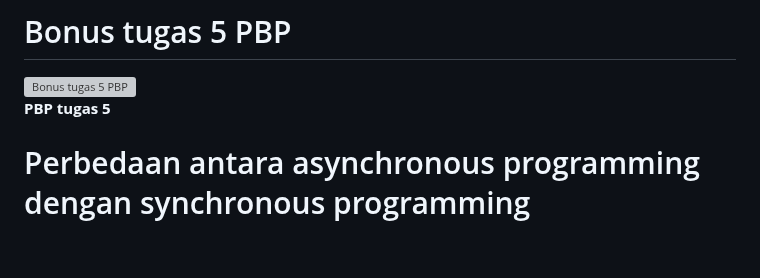
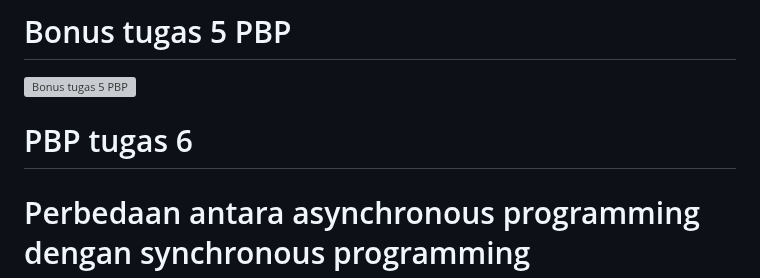
Before and after one commit to RyanAfzal/inventory_manager, a Markdown page: README.md, the part around one of its changes. Rendered like a GitHub page; blank space fills up the shorter version; grey boxes are pictures that could not be loaded.

```diff
--- a/README.md
+++ b/README.md
@@ -379,7 +379,7 @@ dan lain-lain.
 # Bonus tugas 5 PBP
 <img width="382" alt="Bonus tugas 5 PBP" src="https://github.com/RyanAfzal/inventory_manager/assets/137851158/883fea26-37fa-47fe-b214-d0acbf65dce7">
 
-**PBP tugas 5**
+# PBP tugas 6
 
 # Perbedaan antara asynchronous programming dengan synchronous programming
 1. asynchronous programming bersifat multi-thread, artinya banyak operasi atau program dapat berjalan secara paralel, sedangkan synchronous programming bersifat single-thread, artinya hanya 1 operasi yang dapat berjalan pada waktu yang sama
```
Also changed, not shown: other parts of README.md (+4 -4 lines).
